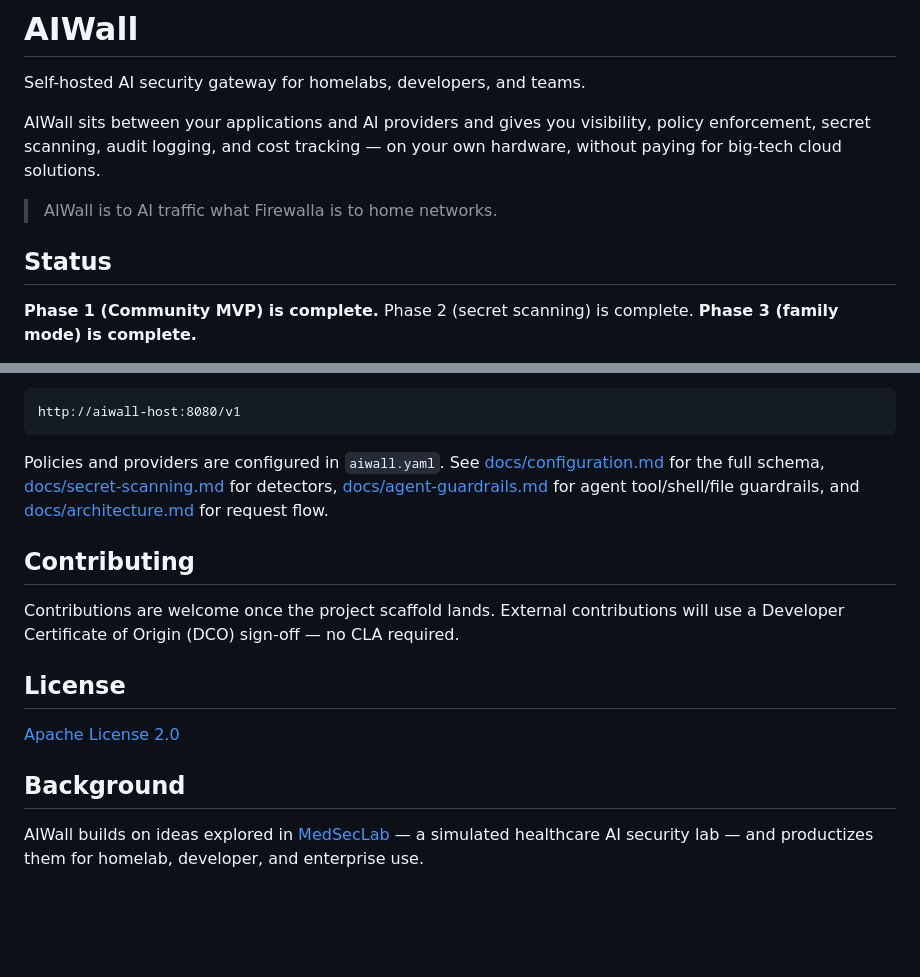
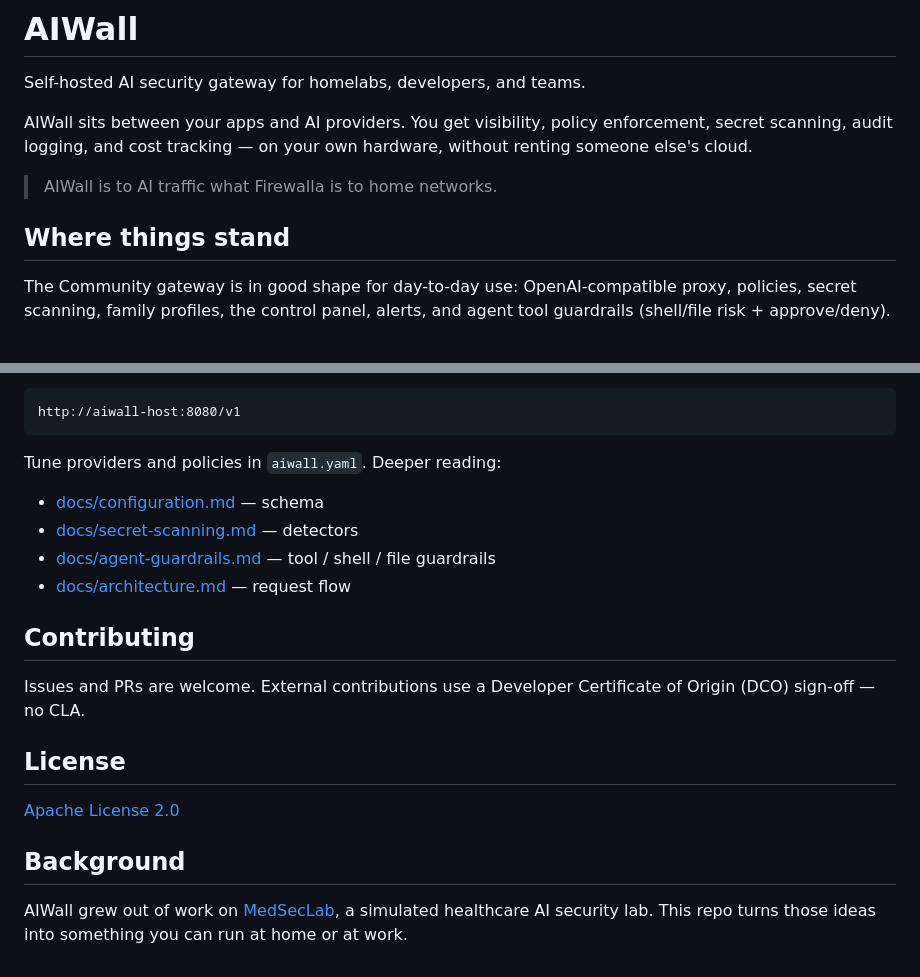
Before and after one commit to MohsenBah/AIWall, a Markdown page: README.md, 2 parts joined by grey strips. Rendered like a GitHub page; blank space fills up the shorter version.

````diff
--- a/README.md
+++ b/README.md
@@ -2,11 +2,11 @@
 
 Self-hosted AI security gateway for homelabs, developers, and teams.
 
-AIWall sits between your applications and AI providers and gives you visibility, policy enforcement, secret scanning, audit logging, and cost tracking — on your own hardware, without paying for big-tech cloud solutions.
+AIWall sits between your apps and AI providers. You get visibility, policy enforcement, secret scanning, audit logging, and cost tracking — on your own hardware, without renting someone else's cloud.
 
 > AIWall is to AI traffic what Firewalla is to home networks.
 
-## Status
+## Where things stand
 
-**Phase 1 (Community MVP) is complete.** Phase 2 (secret scanning) is complete. **Phase 3 (family mode) is complete.**
+The Community gateway is in good shape for day-to-day use: OpenAI-compatible proxy, policies, secret scanning, family profiles, the control panel, alerts, and agent tool guardrails (shell/file risk + approve/deny).
 
@@ -228,11 +171,16 @@ Clients point their base URL to AIWall:
 http://aiwall-host:8080/v1
 ```
 
-Policies and providers are configured in `aiwall.yaml`. See [docs/configuration.md](docs/configuration.md) for the full schema, [docs/secret-scanning.md](docs/secret-scanning.md) for detectors, [docs/agent-guardrails.md](docs/agent-guardrails.md) for agent tool/shell/file guardrails, and [docs/architecture.md](docs/architecture.md) for request flow.
+Tune providers and policies in `aiwall.yaml`. Deeper reading:
+
+- [docs/configuration.md](docs/configuration.md) — schema
+- [docs/secret-scanning.md](docs/secret-scanning.md) — detectors
+- [docs/agent-guardrails.md](docs/agent-guardrails.md) — tool / shell / file guardrails
+- [docs/architecture.md](docs/architecture.md) — request flow
 
 ## Contributing
 
-Contributions are welcome once the project scaffold lands. External contributions will use a Developer Certificate of Origin (DCO) sign-off — no CLA required.
+Issues and PRs are welcome. External contributions use a Developer Certificate of Origin (DCO) sign-off — no CLA.
 
 ## License
 
@@ -240,4 +188,4 @@ Contributions are welcome once the project scaffold lands. External contribution
 
 ## Background
 
-AIWall builds on ideas explored in [MedSecLab](https://github.com/MohsenBah/MedSecLab) — a simulated healthcare AI security lab — and productizes them for homelab, developer, and enterprise use.
+AIWall grew out of work on [MedSecLab](https://github.com/MohsenBah/MedSecLab), a simulated healthcare AI security lab. This repo turns those ideas into something you can run at home or at work.
````
Also changed, not shown: other parts of README.md (+47 -104 lines).
